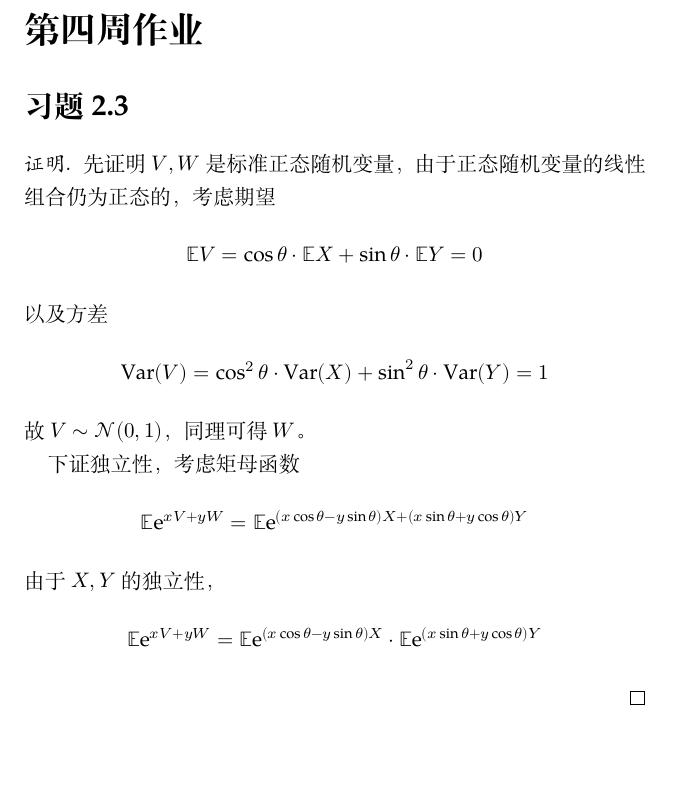
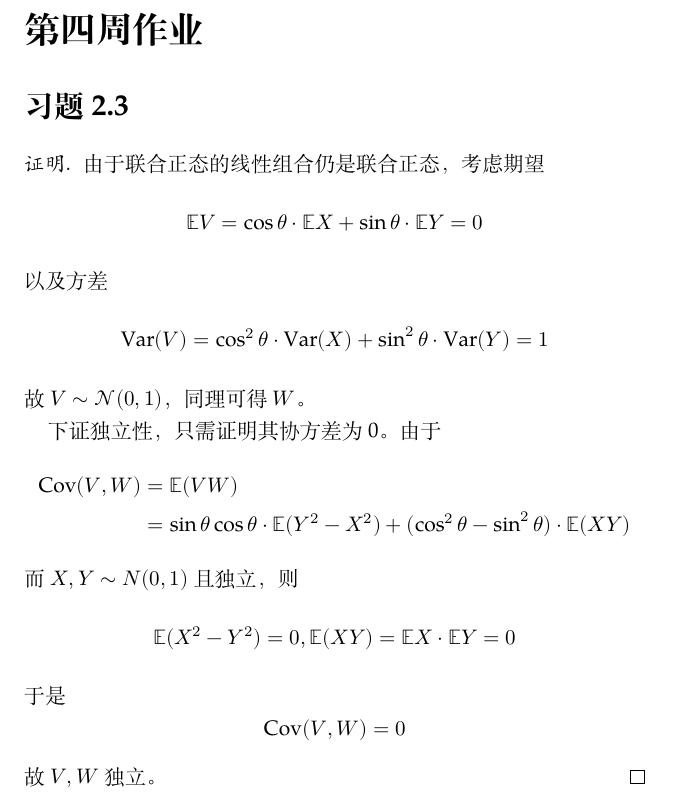
Before and after one commit to OopsYao/homework, a LaTeX problem sheet (st-cal/wk4/main.tex): part of the page, cut so that both start at the same text, the shorter picture padded with empty space. Compiled offline with XeLaTeX; a missing font is replaced by an installed copy or a similar font.

Commit message:
🚧 StCal W4P2.3

```diff
--- a/st-cal/wk4/main.tex
+++ b/st-cal/wk4/main.tex
@@ -4,25 +4,34 @@
 
 \newcommand{\E}{\mathbb E}
 \newcommand{\var}{\mathrm{Var}}
+\newcommand{\cov}{\mathrm{Cov}}
+
 
 \begin{document}
     \maketitle
 
     \section{习题2.3}
     \begin{proof}
-        先证明$V,W$是标准正态随机变量，
-        由于正态随机变量的线性组合仍为正态的，考虑期望
+        由于联合正态的线性组合仍是联合正态，
+        考虑期望
         \[\E V=\cos\theta\cdot\E X+\sin\theta\cdot\E Y=0\]
         以及方差
         \[\var(V)=\cos^2\theta\cdot\var(X)+\sin^2\theta\cdot\var(Y)=1\]
         故$V\sim\mathcal N(0,1)$，同理可得$W$。
 
-        下证独立性，考虑矩母函数
-        \[\E\e^{xV+yW}=\E\e^{(x\cos\theta-y\sin\theta)X
-                          +(x\sin\theta+y\cos\theta)Y}\]
-        由于$X,Y$的独立性，
-        \[\E\e^{xV+yW}=\E\e^{(x\cos\theta-y\sin\theta)X}
-                          \cdot\E\e^{(x\sin\theta+y\cos\theta)Y}\]
+        下证独立性，只需证明其协方差为0。
+        由于
+        \[\begin{aligned}
+            \cov(V,W)&=\E (VW)\\
+            &=\sin\theta\cos\theta\cdot\E(Y^2-X^2)
+            +(\cos^2\theta-\sin^2\theta)\cdot\E (XY)
+        \end{aligned}\]
+        而$X,Y\sim N(0,1)$且独立，
+        则
+        \[\E(X^2-Y^2)=0,\E(XY)=\E X\cdot\E Y=0\]
+        于是
+        \[\cov(V,W)=0\]
+        故$V,W$独立。
     \end{proof}
 
 \end{document}
```
